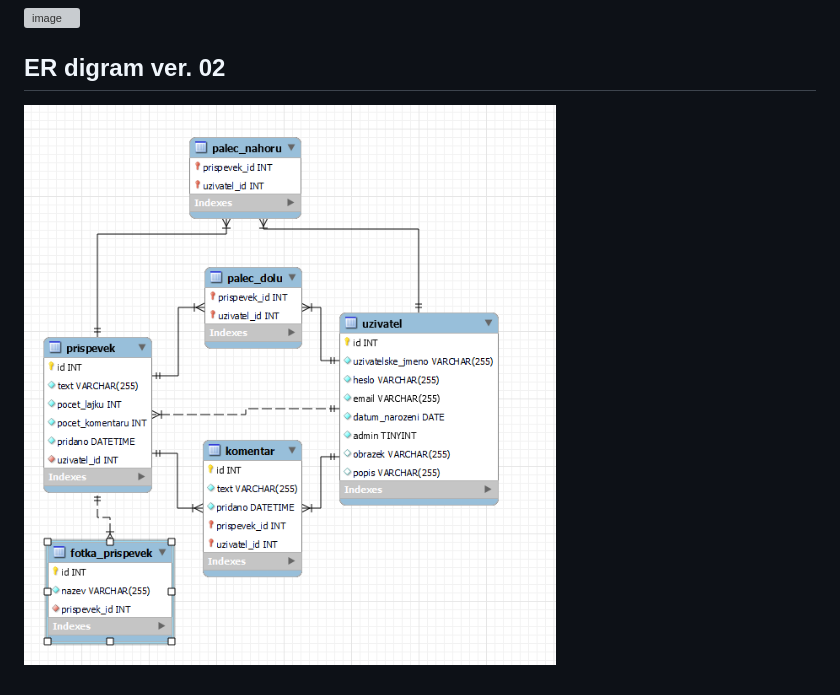
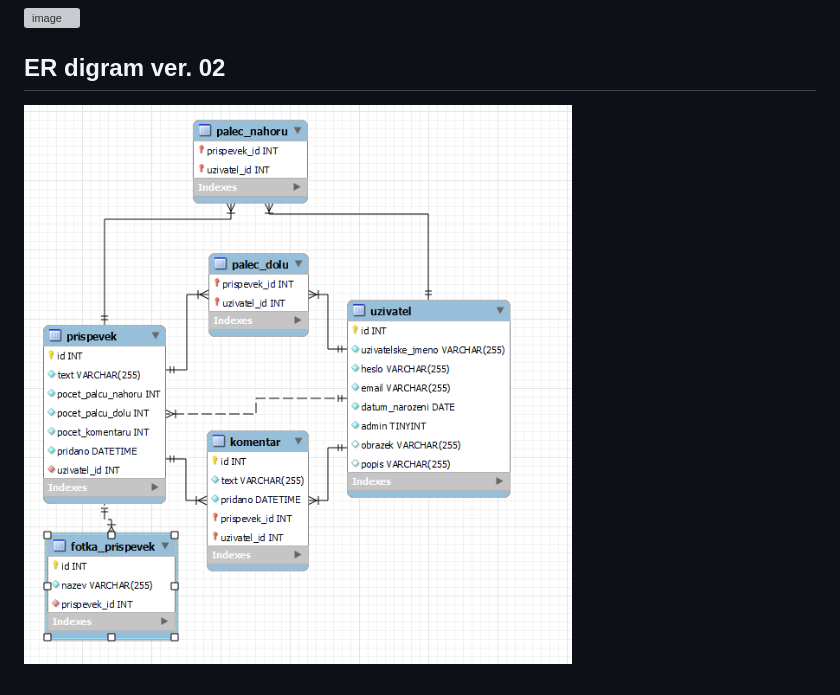
Before and after one commit to David-Citron/socialni-sit, a Markdown page: README.md, the part around the change. GitHub-like rendering; pictures changed too: image-1.png (added); grey boxes are pictures that could not be loaded.

```diff
--- a/README.md
+++ b/README.md
@@ -10,4 +10,4 @@ Odkaz na grafický návrh: https://xd.adobe.com/view/973f6048-e9e9-4e28-a284-8ff
 ![image](https://github.com/David-Citron/socialni-sit/assets/129861720/339f4005-5a35-449f-ae14-0788699f850f)
 
 ## ER digram ver. 02
-![alt text](image.png)
+![alt text](image-1.png)
```
Also changed, not shown: 2 other files.
